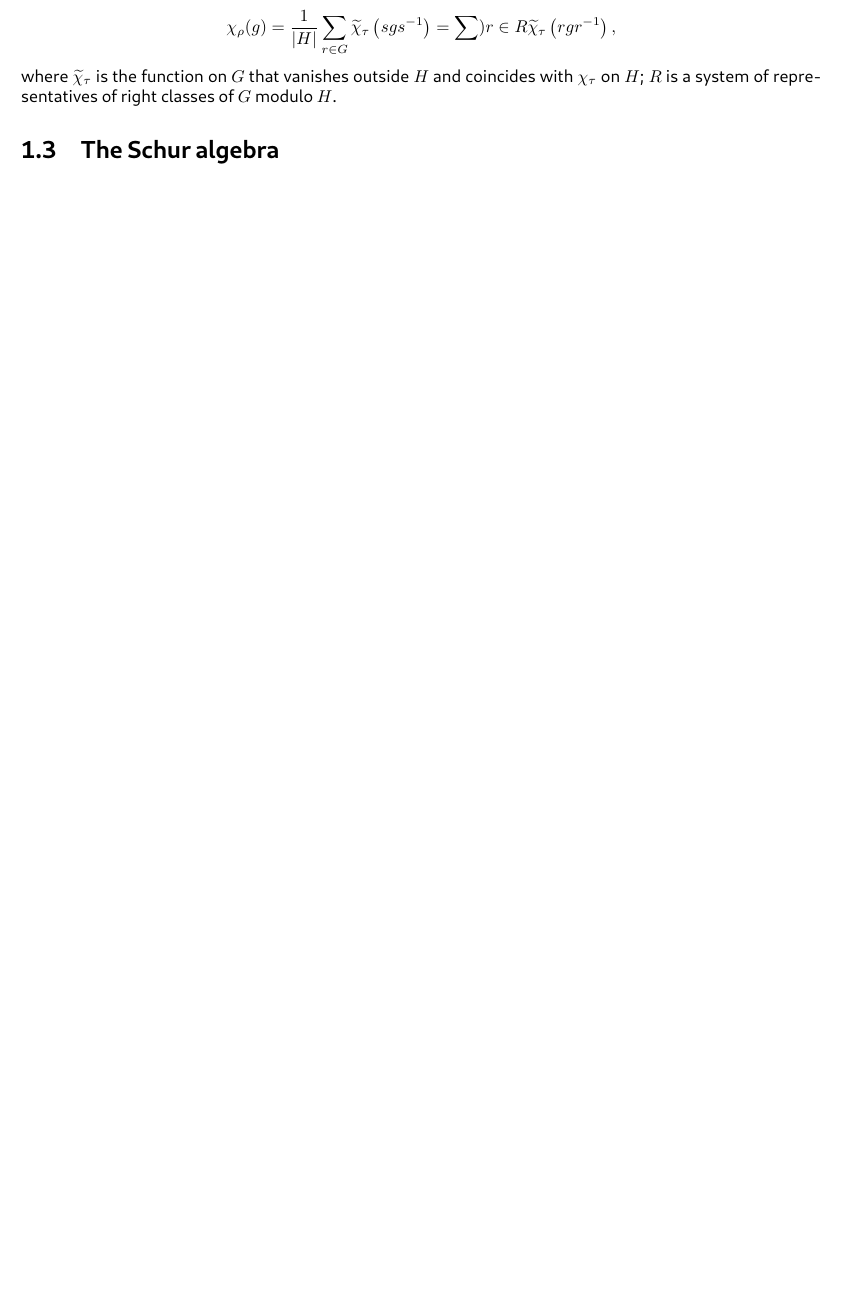
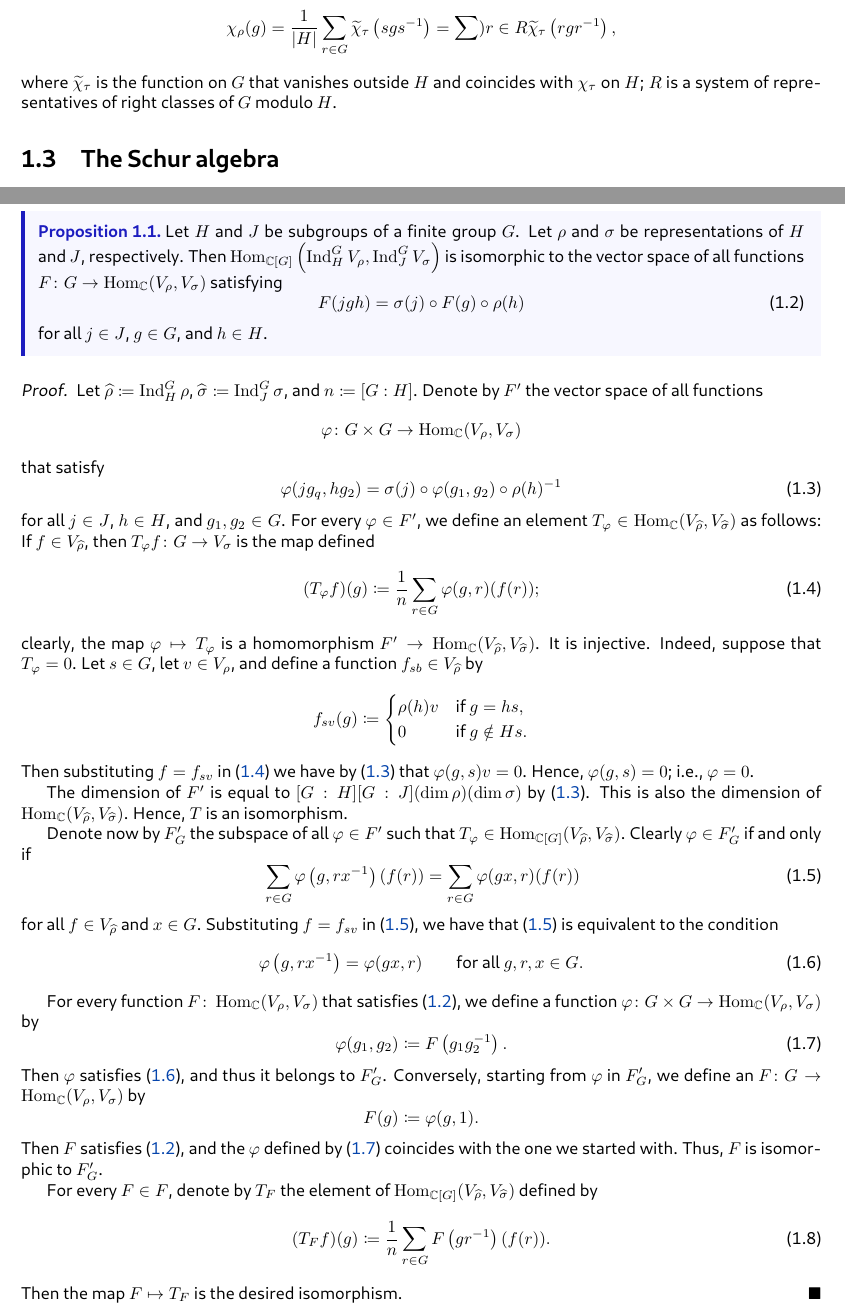
Before and after one commit to dFoiler/books, a LaTeX thesis (main.tex, which reads chaps/ch1.tex): part of page 9 of 25 before the commit and two parts of pages 9 and 10 of 27 after it, the two joined at a grey line, cut so that both start at the same text, the shorter picture padded with empty space. The pictures show the PDF file main.pdf that the author committed with the source.

Commit message:
shapiro.1.3

```diff
--- a/chaps/ch1.tex
+++ b/chaps/ch1.tex
@@ -67,6 +67,67 @@ Finally, if $\tau$ is a representation of a subgroup $H$ of a group $G$, and $\s
 where $\widetilde\chi_\tau$ is the function on $G$ that vanishes outside $H$ and coincides with $\chi_\tau$ on $H$; $R$ is a system of representatives of right classes of $G$ modulo $H$.
 
 \section{The Schur algebra}
+\begin{proposition} \label{prop:homs-of-ind}
+	Let $H$ and $J$ be subgroups of a finite group $G$. Let $\rho$ and $\sigma$ be representations of $H$ and $J$, respectively. Then $\op{Hom}_{\CC[G]}\left(\op{Ind}^G_HV_\rho,\op{Ind}^G_JV_\sigma\right)$ is isomorphic to the vector space of all functions $F\colon G\to\op{Hom}_\CC(V_\rho,V_\sigma)$ satisfying
+	\begin{equation}
+		F(jgh)=\sigma(j)\circ F(g)\circ\rho(h) \label{eq:desired-schur-vec-space}
+	\end{equation}
+	for all $j\in J$, $g\in G$, and $h\in H$.
+\end{proposition}
+\begin{proof}
+	Let $\widehat\rho\coloneqq\op{Ind}^G_H\rho$, $\widehat\sigma\coloneqq\op{Ind}^G_J\sigma$, and $n\coloneqq[G:H]$. Denote by $F'$ the vector space of all functions
+	\[\varphi\colon G\times G\to\op{Hom}_\CC(V_\rho,V_\sigma)\]
+	that satisfy
+	\begin{equation}
+		\varphi(jg_q,hg_2) = \sigma(j)\circ\varphi(g_1,g_2)\circ\rho(h)^{-1} \label{eq:almost-desired-schur-vec-space}
+	\end{equation}
+	for all $j\in J$, $h\in H$, and $g_1,g_2\in G$. For every $\varphi\in F'$, we define an element $T_\varphi\in\op{Hom}_\CC(V_{\widehat\rho},V_{\widehat\sigma})$ as follows: If $f\in V_{\widehat\rho}$, then $T_\varphi f\colon G\to V_\sigma$ is the map defined
+	\begin{equation}
+		(T_\varphi f)(g)\coloneqq\frac1n\sum_{r\in G}\varphi(g,r)(f(r)); \label{eq:define-desired-schur-iso}
+	\end{equation}
+	clearly, the map $\varphi\mapsto T_\varphi$ is a homomorphism $F'\to\op{Hom}_\CC(V_{\widehat\rho},V_{\widehat\sigma})$. It is injective. Indeed, suppose that $T_\varphi=0$. Let $s\in G$, let $v\in V_\rho$, and define a function $f_{sb}\in V_{\widehat\rho}$ by
+	\[f_{sv}(g)\coloneqq\begin{cases}
+		\rho(h)v & \text{if }g=hs, \\
+		0 & \text{if }g\notin Hs.
+	\end{cases}\]
+	Then substituting $f=f_{sv}$ in \eqref{eq:define-desired-schur-iso} we have by \eqref{eq:almost-desired-schur-vec-space} that $\varphi(g,s)v=0$. Hence, $\varphi(g,s)=0$; i.e., $\varphi=0$.
+
+	The dimension of $F'$ is equal to $[G:H][G:J](\dim\rho)(\dim\sigma)$ by \eqref{eq:almost-desired-schur-vec-space}. This is also the dimension of $\op{Hom}_\CC(V_{\widehat\rho},V_{\widehat\sigma})$. Hence, $T$ is an isomorphism.
+
+	Denote now by $F'_G$ the subspace of all $\varphi\in F'$ such that $T_\varphi\in\op{Hom}_{\CC[G]}(V_{\widehat\rho},V_{\widehat\sigma})$. Clearly $\varphi\in F'_G$ if and only if
+	\begin{equation}
+		\sum_{r\in G}\varphi\left(g,rx^{-1}\right)(f(r))=\sum_{r\in G}\varphi(gx,r)(f(r)) \label{eq:inv-in-almost-desired-schur-vec-space}
+	\end{equation}
+	for all $f\in V_{\widehat\rho}$ and $x\in G$. Substituting $f=f_{sv}$ in \eqref{eq:inv-in-almost-desired-schur-vec-space}, we have that \eqref{eq:inv-in-almost-desired-schur-vec-space} is equivalent to the condition
+	\begin{equation}
+		\varphi\left(g,rx^{-1}\right)=\varphi(gx,r)\qquad\text{for all }g,r,x\in G. \label{eq:better-inv-in-almost-desired-schur-vec-space}
+	\end{equation}
+
+	For every function $F\colon\op{Hom}_\CC(V_\rho,V_\sigma)$ that satisfies \eqref{eq:desired-schur-vec-space}, we define a function $\varphi\colon G\times G\to\op{Hom}_\CC(V_\rho,V_\sigma)$ by
+	\begin{equation}
+		\varphi(g_1,g_2)\coloneqq F\left(g_1g_2^{-1}\right). \label{eq:to-desired-schur-vec-space}
+	\end{equation}
+	Then $\varphi$ satisfies \eqref{eq:better-inv-in-almost-desired-schur-vec-space}, and thus it belongs to $F'_G$. Conversely, starting from $\varphi$ in $F'_G$, we define an $F\colon G\to\op{Hom}_\CC(V_\rho,V_\sigma)$ by
+	\[F(g)\coloneqq\varphi(g,1).\]
+	Then $F$ satisfies \eqref{eq:desired-schur-vec-space}, and the $\varphi$ defined by \eqref{eq:to-desired-schur-vec-space} coincides with the one we started with. Thus, $F$ is isomorphic to $F'_G$.
+
+	For every $F\in F$, denote by $T_F$ the element of $\op{Hom}_{\CC[G]}(V_{\widehat\rho},V_{\widehat\sigma})$ defined by
+	\begin{equation}
+		(T_Ff)(g)\coloneqq\frac1n\sum_{r\in G}F\left(gr^{-1}\right)(f(r)). \label{eq:desired-schur-iso}
+	\end{equation}
+	Then the map $F\mapsto T_F$ is the desired isomorphism.
+\end{proof}
+\begin{corollary}
+	In the notation of \Cref{prop:homs-of-ind}, we have
+	\[\left(\op{Ind}^G_H,\op{Ind}^G_J\sigma\right)\le|J\backslash G/H|(\dim\rho)(\dim\sigma)\]
+	where $J\backslash G/H$ denotes the set of double classes of $G$ modulo $J$ and $H$.
+\end{corollary}
+
+The most interesting conclusion of \Cref{prop:homs-of-ind} arises in the special case where $H=J$ and $\rho=\sigma$. In this case $\op{Hom}_{\CC[G]}\left(\op{Ind}^G_HV_\rho,\op{Ind}^G_JV_\sigma\right)=\op{End}_{\CC[G]}(V_{\widehat\rho})$, the Schur algebra of $\widehat\rho$. The bijection between $F$ and this algebra established in \Cref{prop:homs-of-ind} turns $F$ into an algebra and the product between two elements $F_1$ and $F_2$ of $F$ is given by
+\begin{equation}
+	(F_1*F_2)(g)\coloneqq\frac1{[G:H]}\sum_{s\in G}F_1\left(gs^{-1}\right)F_2(s). \label{eq:better-schur-ind-mult}
+\end{equation}
+This can be easily verified from the basic relation $T_{F_1}T_{F_2}=T_{F_1*F_2}$ and the definition \eqref{eq:desired-schur-iso}.
 
 \section{The group \texorpdfstring{$\GL(2,K)$}{ GL(2,K)}}
 
```
Also changed, not shown: main.pdf.
